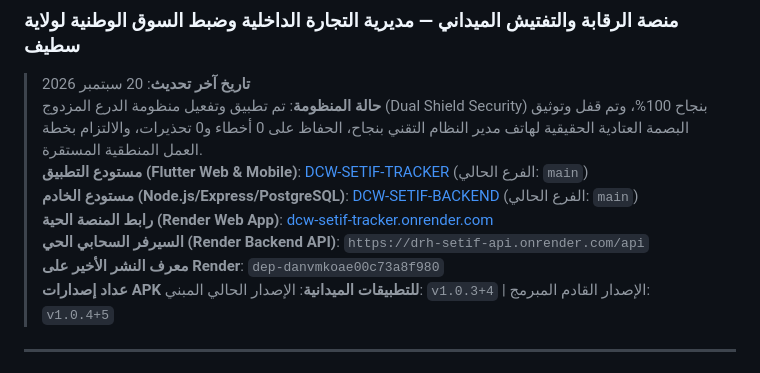
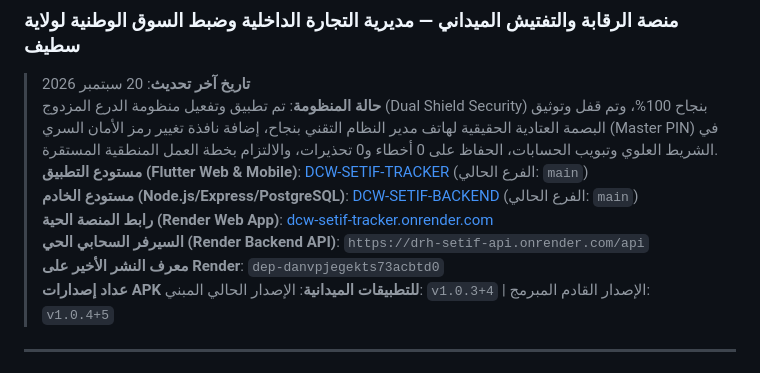
Before and after one commit to matique2026ai-ux/DCW-SETIF-BACKEND, a Markdown page: AGENTS.md, the part around the change. Rendered like a GitHub page.

Commit message:
docs: Update AGENTS.md deploy IDs

```diff
--- a/AGENTS.md
+++ b/AGENTS.md
@@ -2,12 +2,12 @@
 ### منصة الرقابة والتفتيش الميداني — مديرية التجارة الداخلية وضبط السوق الوطنية لولاية سطيف
 
 > **تاريخ آخر تحديث**: 20 سبتمبر 2026
-> **حالة المنظومة**: تم تطبيق وتفعيل منظومة الدرع المزدوج (Dual Shield Security) بنجاح 100%، وتم قفل وتوثيق البصمة العتادية الحقيقية لهاتف مدير النظام التقني بنجاح، الحفاظ على 0 أخطاء و0 تحذيرات، والالتزام بخطة العمل المنطقية المستقرة.
+> **حالة المنظومة**: تم تطبيق وتفعيل منظومة الدرع المزدوج (Dual Shield Security) بنجاح 100%، وتم قفل وتوثيق البصمة العتادية الحقيقية لهاتف مدير النظام التقني بنجاح، إضافة نافذة تغيير رمز الأمان السري (Master PIN) في الشريط العلوي وتبويب الحسابات، الحفاظ على 0 أخطاء و0 تحذيرات، والالتزام بخطة العمل المنطقية المستقرة.
 > **مستودع التطبيق (Flutter Web & Mobile)**: [DCW-SETIF-TRACKER](https://github.com/matique2026ai-ux/DCW-SETIF-TRACKER) (الفرع الحالي: `main`)
 > **مستودع الخادم (Node.js/Express/PostgreSQL)**: [DCW-SETIF-BACKEND](https://github.com/matique2026ai-ux/DCW-SETIF-BACKEND) (الفرع الحالي: `main`)
 > **رابط المنصة الحية (Render Web App)**: [dcw-setif-tracker.onrender.com](https://dcw-setif-tracker.onrender.com)
 > **السيرفر السحابي الحي (Render Backend API)**: `https://drh-setif-api.onrender.com/api`
-> **معرف النشر الأخير على Render**: `dep-danvmkoae00c73a8f980`
+> **معرف النشر الأخير على Render**: `dep-danvpjegekts73acbtd0`
 > **عداد إصدارات APK للتطبيقات الميدانية**: الإصدار الحالي المبني: `v1.0.3+4` | الإصدار القادم المبرمج: `v1.0.4+5`
 
 ---
```
